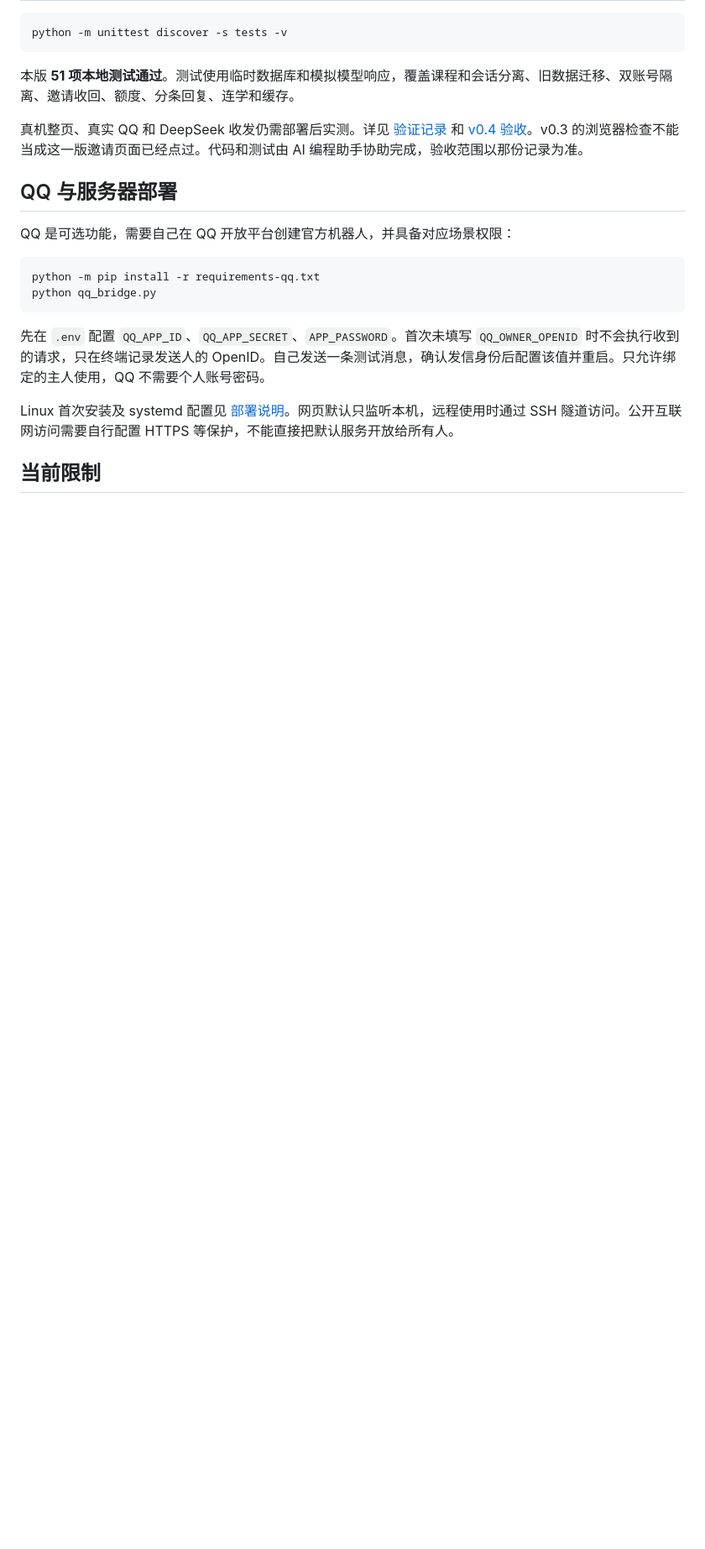
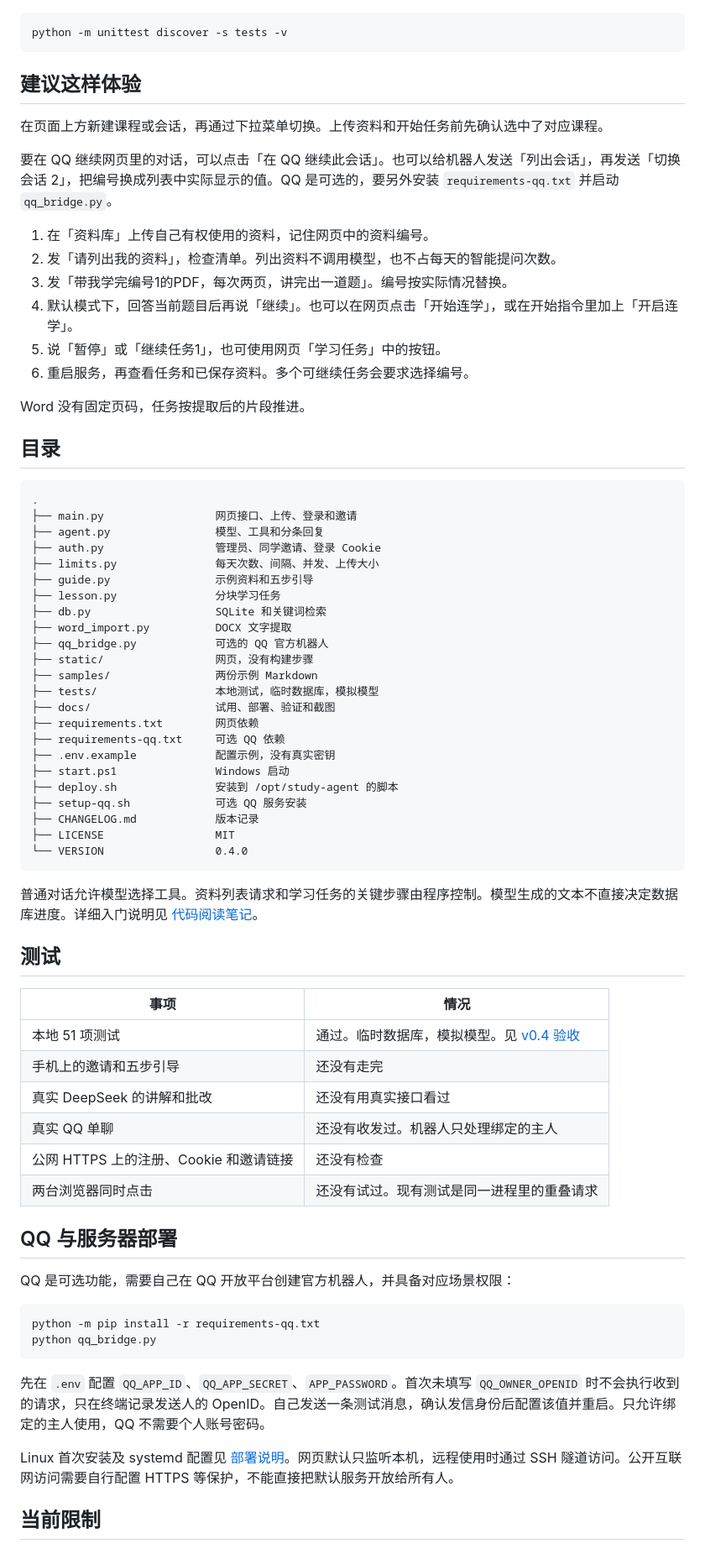
Before and after one commit to jjh-python667/personal-learning-agent, a Markdown page: README.md, the part around one of its changes. Shown at 84% size. GitHub-like rendering; blank space fills up the shorter version.

````diff
--- a/README.md
+++ b/README.md
@@ -96,9 +101,61 @@ Word 没有固定页码，任务按提取后的片段推进。已覆盖表示程
 python -m unittest discover -s tests -v
 ```
 
-本版 **51 项本地测试通过**。测试使用临时数据库和模拟模型响应，覆盖课程和会话分离、旧数据迁移、双账号隔离、邀请收回、额度、分条回复、连学和缓存。
+## 建议这样体验
 
-真机整页、真实 QQ 和 DeepSeek 收发仍需部署后实测。详见 [验证记录](docs/VALIDATION.md) 和 [v0.4 验收](docs/ACCEPTANCE_v0.4.md)。v0.3 的浏览器检查不能当成这一版邀请页面已经点过。代码和测试由 AI 编程助手协助完成，验收范围以那份记录为准。
+在页面上方新建课程或会话，再通过下拉菜单切换。上传资料和开始任务前先确认选中了对应课程。
+
+要在 QQ 继续网页里的对话，可以点击「在 QQ 继续此会话」。也可以给机器人发送「列出会话」，再发送「切换会话 2」，把编号换成列表中实际显示的值。QQ 是可选的，要另外安装 `requirements-qq.txt` 并启动 `qq_bridge.py`。
+
+1. 在「资料库」上传自己有权使用的资料，记住网页中的资料编号。
+2. 发「请列出我的资料」，检查清单。列出资料不调用模型，也不占每天的智能提问次数。
+3. 发「带我学完编号1的PDF，每次两页，讲完出一道题」。编号按实际情况替换。
+4. 默认模式下，回答当前题目后再说「继续」。也可以在网页点击「开始连学」，或在开始指令里加上「开启连学」。
+5. 说「暂停」或「继续任务1」，也可使用网页「学习任务」中的按钮。
+6. 重启服务，再查看任务和已保存资料。多个可继续任务会要求选择编号。
+
+Word 没有固定页码，任务按提取后的片段推进。
+
+## 目录
+
+```text
+.
+├── main.py                 网页接口、上传、登录和邀请
+├── agent.py                模型、工具和分条回复
+├── auth.py                 管理员、同学邀请、登录 Cookie
+├── limits.py               每天次数、间隔、并发、上传大小
+├── guide.py                示例资料和五步引导
+├── lesson.py               分块学习任务
+├── db.py                   SQLite 和关键词检索
+├── word_import.py          DOCX 文字提取
+├── qq_bridge.py            可选的 QQ 官方机器人
+├── static/                 网页，没有构建步骤
+├── samples/                两份示例 Markdown
+├── tests/                  本地测试，临时数据库，模拟模型
+├── docs/                   试用、部署、验证和截图
+├── requirements.txt        网页依赖
+├── requirements-qq.txt     可选 QQ 依赖
+├── .env.example            配置示例，没有真实密钥
+├── start.ps1               Windows 启动
+├── deploy.sh               安装到 /opt/study-agent 的脚本
+├── setup-qq.sh             可选 QQ 服务安装
+├── CHANGELOG.md            版本记录
+├── LICENSE                 MIT
+└── VERSION                 0.4.0
+```
+
+普通对话允许模型选择工具。资料列表请求和学习任务的关键步骤由程序控制。模型生成的文本不直接决定数据库进度。详细入门说明见 [代码阅读笔记](docs/CODE_GUIDE.md)。
+
+## 测试
+
+| 事项 | 情况 |
+| --- | --- |
+| 本地 51 项测试 | 通过。临时数据库，模拟模型。见 [v0.4 验收](docs/ACCEPTANCE_v0.4.md) |
+| 手机上的邀请和五步引导 | 还没有走完 |
+| 真实 DeepSeek 的讲解和批改 | 还没有用真实接口看过 |
+| 真实 QQ 单聊 | 还没有收发过。机器人只处理绑定的主人 |
+| 公网 HTTPS 上的注册、Cookie 和邀请链接 | 还没有检查 |
+| 两台浏览器同时点击 | 还没有试过。现有测试是同一进程里的重叠请求 |
 
 ## QQ 与服务器部署
 
````
Also changed, not shown: other parts of README.md (+88 -64 lines), CHANGELOG.md (+47 -13 lines), docs/images/web-v040-library.png (added), docs/images/web-v040-start.png (added), docs/images/web-v040-workspace.png (added), 7 other files.
